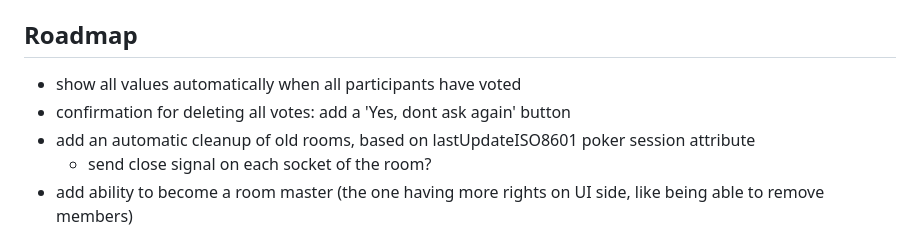
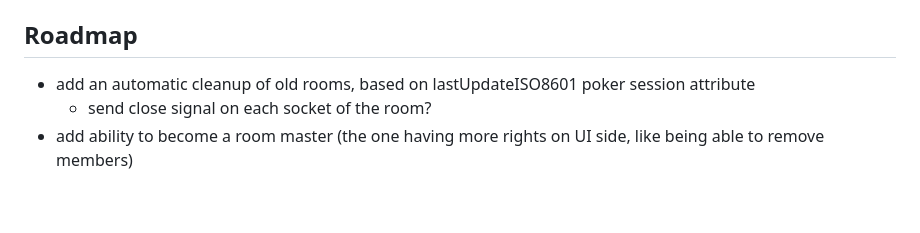
Before and after one commit to amwebexpert/ws-poker-planning, a Markdown page: README.md, the part around the change. Rendered like a GitHub page; blank space fills up the shorter version.

Commit message:
docs: README.md

```diff
--- a/README.md
+++ b/README.md
@@ -67,8 +67,6 @@ The [Web Toolbox](https://github.com/amwebexpert/etoolbox#start-the-app-locally)
 
 ## Roadmap
 
-- show all values automatically when all participants have voted
-- confirmation for deleting all votes: add a 'Yes, dont ask again' button
 - add an automatic cleanup of old rooms, based on lastUpdateISO8601 poker session attribute
   - send close signal on each socket of the room?
 - add ability to become a room master (the one having more rights on UI side, like being able to remove members)
```
